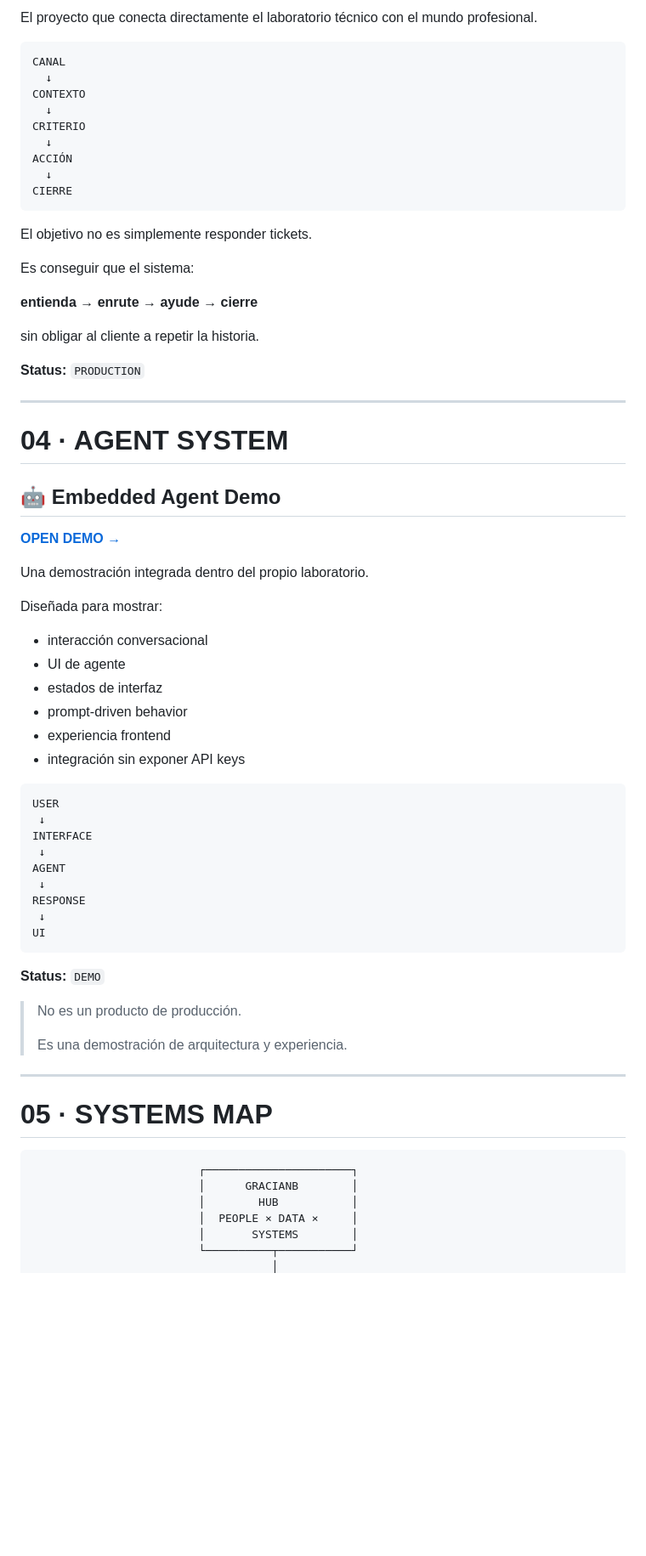
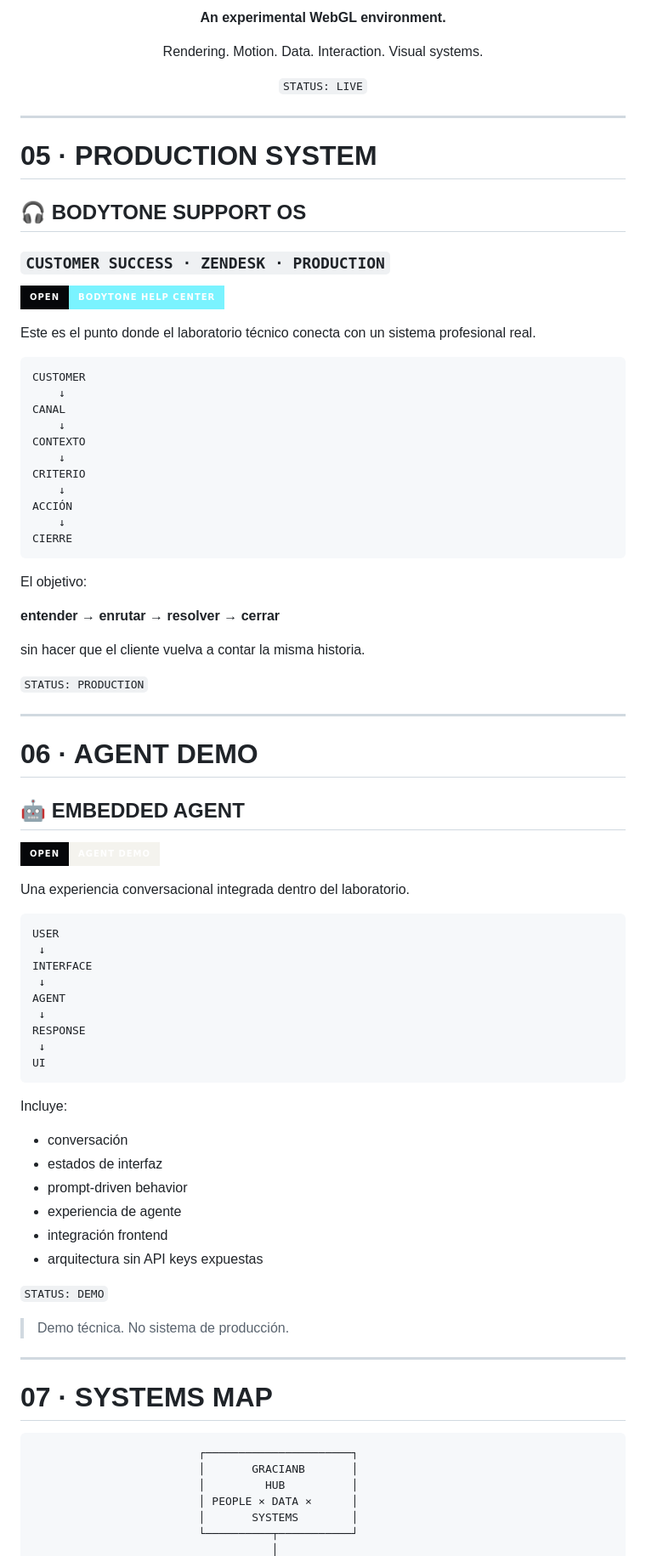
Before and after one commit to GracianB/systems-lab, a Markdown page: README.md, the part around one of its changes. Shown at 85% size. Drawn GitHub-style; badges without logos; blank space fills up the shorter version.

````diff
--- a/README.md
+++ b/README.md
@@ -146,46 +155,59 @@ Una experiencia visual centrada en:
 
-El proyecto que conecta directamente el laboratorio técnico con el mundo profesional.
+**An experimental WebGL environment.**
+
+Rendering.
+Motion.
+Data.
+Interaction.
+Visual systems.
+
+`STATUS: LIVE`
+
+</div>
+
+---
+
+# 05 · PRODUCTION SYSTEM
+
+## 🎧 BODYTONE SUPPORT OS
+
+### `CUSTOMER SUCCESS · ZENDESK · PRODUCTION`
+
+[![OPEN BODYTONE HELP CENTER](https://img.shields.io/badge/OPEN-BODYTONE_HELP_CENTER-7AF3FF?style=for-the-badge\&labelColor=06070A)](https://bodytonehelp.zendesk.com/hc/es)
+
+Este es el punto donde el laboratorio técnico conecta con un sistema profesional real.
 
 ```text
+CUSTOMER
+    ↓
 CANAL
-  ↓
+    ↓
 CONTEXTO
-  ↓
+    ↓
 CRITERIO
-  ↓
+    ↓
 ACCIÓN
-  ↓
+    ↓
 CIERRE
 ```
 
-El objetivo no es simplemente responder tickets.
+El objetivo:
 
-Es conseguir que el sistema:
+**entender → enrutar → resolver → cerrar**
 
-**entienda → enrute → ayude → cierre**
+sin hacer que el cliente vuelva a contar la misma historia.
 
-sin obligar al cliente a repetir la historia.
-
-**Status:** `PRODUCTION`
+`STATUS: PRODUCTION`
 
 ---
 
-# 04 · AGENT SYSTEM
+# 06 · AGENT DEMO
 
-## 🤖 Embedded Agent Demo
+## 🤖 EMBEDDED AGENT
 
-[**OPEN DEMO →**](https://gracianb.github.io/systems-lab/#agente)
+[![OPEN AGENT](https://img.shields.io/badge/OPEN-AGENT_DEMO-F4F3EE?style=for-the-badge\&labelColor=06070A)](https://gracianb.github.io/systems-lab/#agente)
 
-Una demostración integrada dentro del propio laboratorio.
-
-Diseñada para mostrar:
-
-* interacción conversacional
-* UI de agente
-* estados de interfaz
-* prompt-driven behavior
-* experiencia frontend
-* integración sin exponer API keys
+Una experiencia conversacional integrada dentro del laboratorio.
 
 ```text
 USER
@@ -199,21 +221,28 @@ RESPONSE
 UI
 ```
 
-**Status:** `DEMO`
+Incluye:
 
-> No es un producto de producción.
->
-> Es una demostración de arquitectura y experiencia.
+* conversación
+* estados de interfaz
+* prompt-driven behavior
+* experiencia de agente
+* integración frontend
+* arquitectura sin API keys expuestas
+
+`STATUS: DEMO`
+
+> Demo técnica. No sistema de producción.
 
 ---
 
-# 05 · SYSTEMS MAP
+# 07 · SYSTEMS MAP
 
 ```text
                          ┌──────────────────────┐
-                         │      GRACIANB        │
-                         │        HUB           │
-                         │  PEOPLE × DATA ×     │
+                         │       GRACIANB       │
+                         │         HUB          │
+                         │ PEOPLE × DATA ×      │
                          │       SYSTEMS        │
                          └──────────┬───────────┘
                                     │
````
Also changed, not shown: other parts of README.md (+322 -292 lines).
